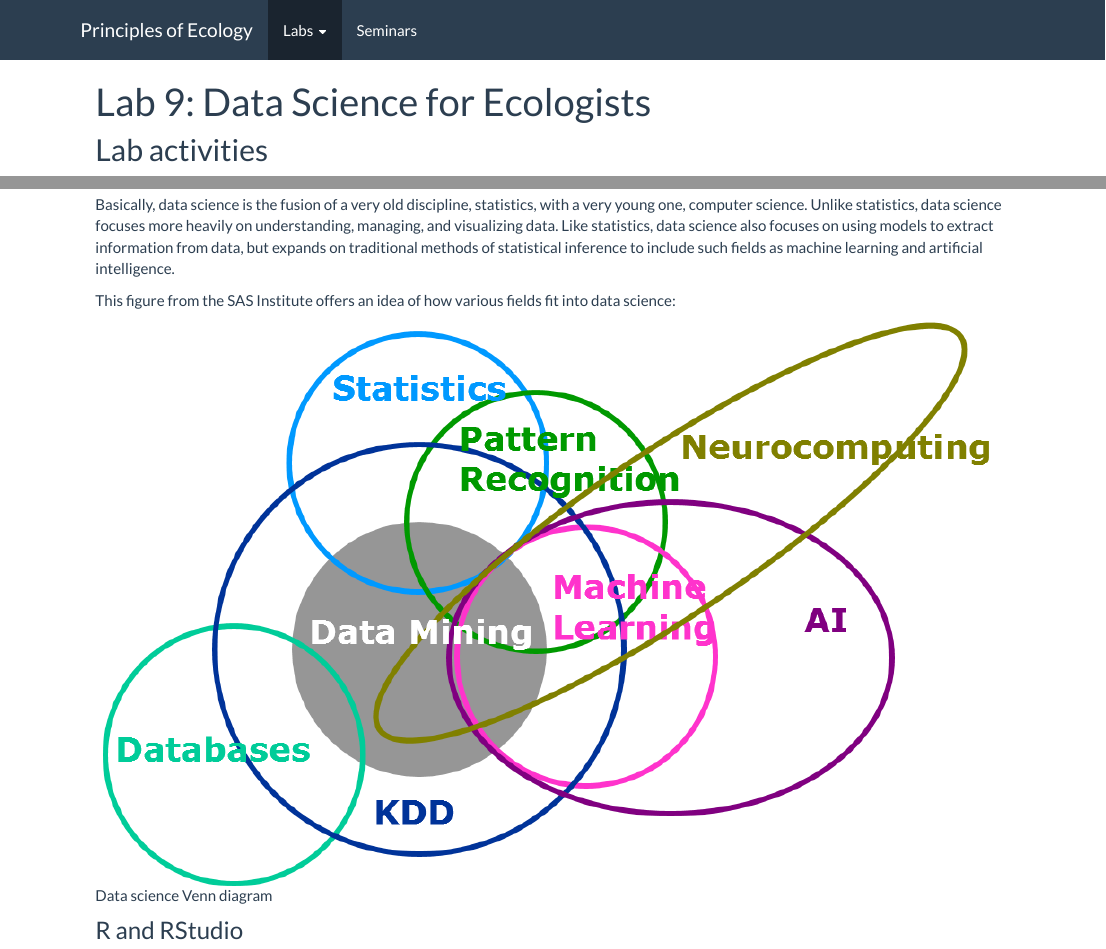
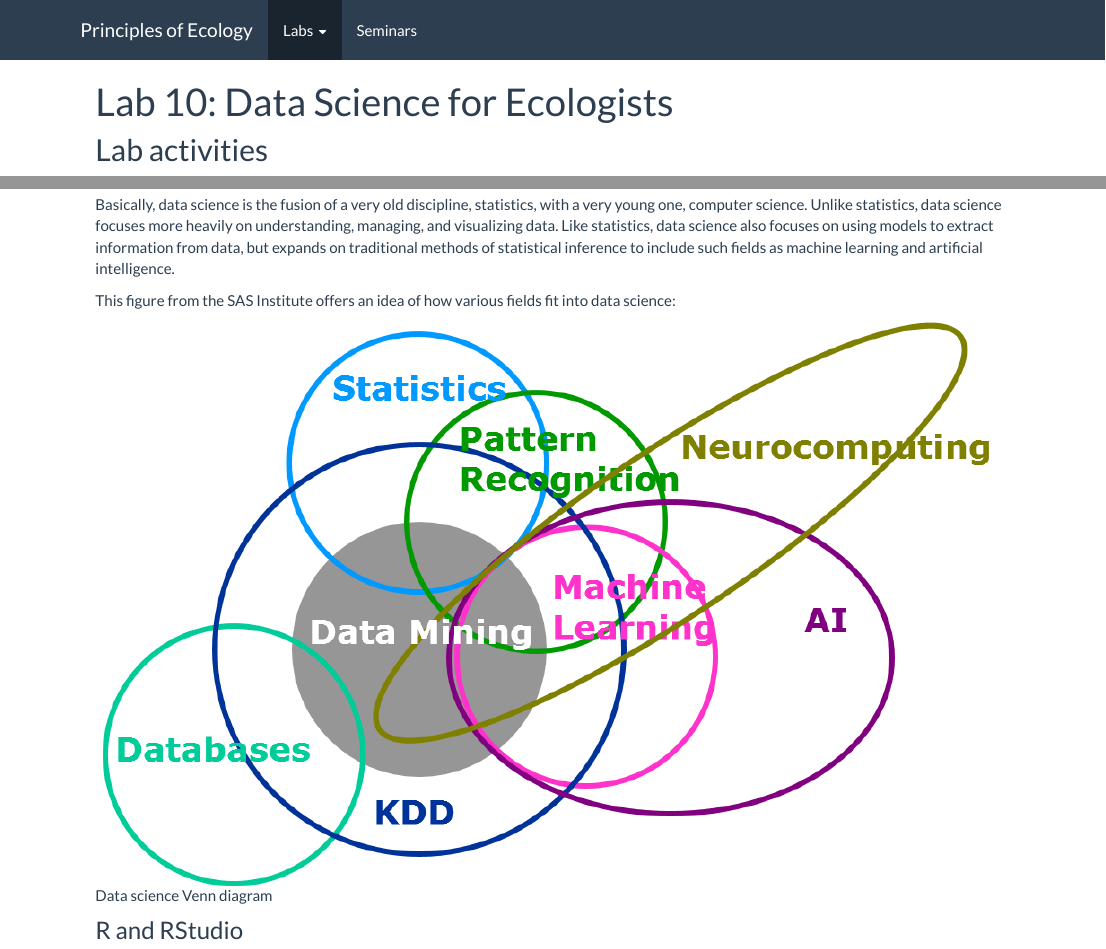
Before and after one commit to BIOL345-MSUM/BIOL345-MSUM.github.io, an R Markdown document (data_science.Rmd): the page in a window 1100 px wide, from its top, and a second part further down, joined at a grey line. The pictures show the output file data_science.html that the author committed with the source, opened offline; library style sheets and scripts come from the installed R packages.

Commit message:
Update for 2019

````diff
--- a/_site.yml
+++ b/_site.yml
@@ -5,7 +5,7 @@ navbar:
   left:
     - text: "Labs"
       menu:
-        - text: "Lab 9: Data Science"
+        - text: "Lab 10: Data Science"
           href: data_science.html
     - text: "Seminars"
       href: seminars.html
--- a/data_science.Rmd
+++ b/data_science.Rmd
@@ -1,5 +1,5 @@
 ---
-title: "Lab 9: Data Science for Ecologists"
+title: "Lab 10: Data Science for Ecologists"
 ---
 
 ```{r setup, include=FALSE}
````
Also changed, not shown: README.html (deleted), data_science.html, footer.html, index.html, seminars.html, 1 other file.
